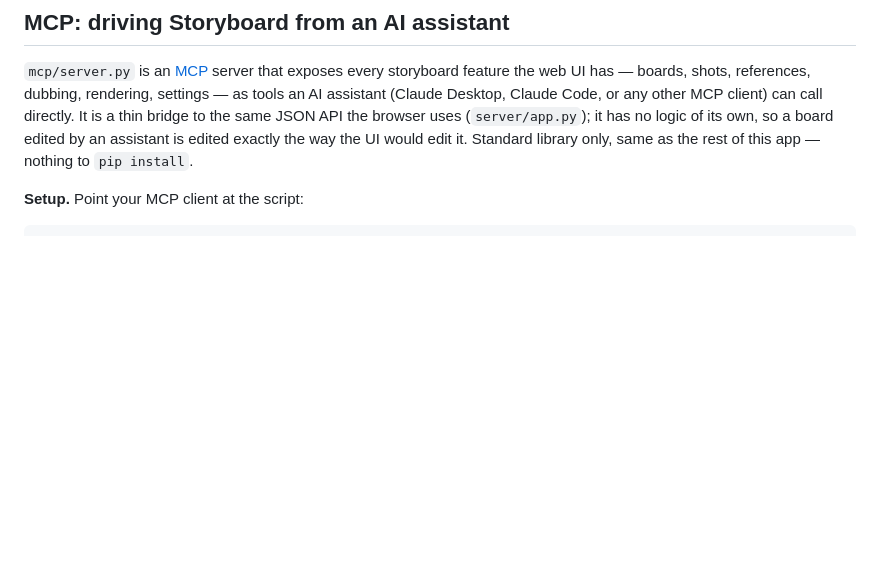
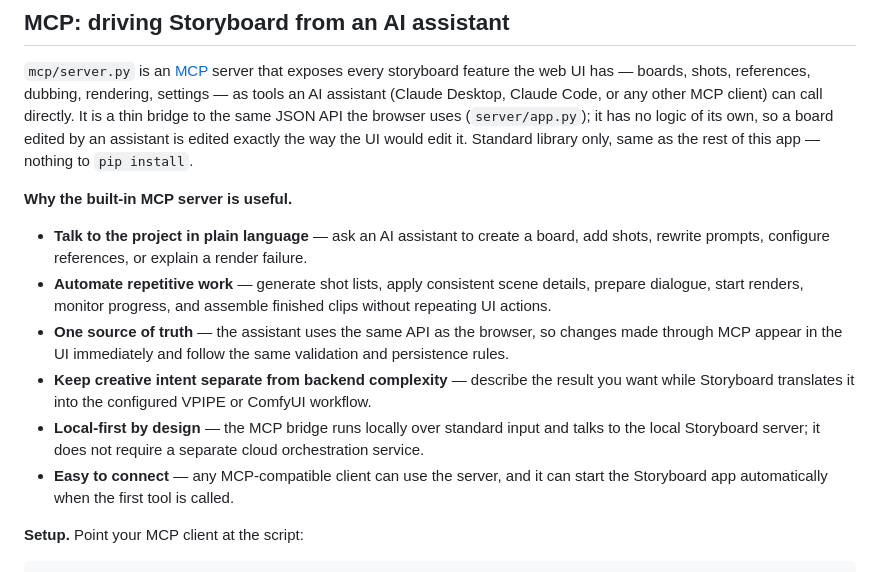
Before and after one commit to crashtestoz/storyboard, a Markdown page: README.md, the part around the change. Drawn GitHub-style; blank space fills up the shorter version.

Commit message:
Document built-in MCP advantages

````diff
--- a/README.md
+++ b/README.md
@@ -569,6 +569,26 @@ its own, so a board edited by an assistant is edited exactly the way the UI
 would edit it. Standard library only, same as the rest of this app — nothing
 to `pip install`.
 
+**Why the built-in MCP server is useful.**
+
+- **Talk to the project in plain language** — ask an AI assistant to create a
+  board, add shots, rewrite prompts, configure references, or explain a render
+  failure.
+- **Automate repetitive work** — generate shot lists, apply consistent scene
+  details, prepare dialogue, start renders, monitor progress, and assemble
+  finished clips without repeating UI actions.
+- **One source of truth** — the assistant uses the same API as the browser, so
+  changes made through MCP appear in the UI immediately and follow the same
+  validation and persistence rules.
+- **Keep creative intent separate from backend complexity** — describe the
+  result you want while Storyboard translates it into the configured VPIPE or
+  ComfyUI workflow.
+- **Local-first by design** — the MCP bridge runs locally over standard input
+  and talks to the local Storyboard server; it does not require a separate
+  cloud orchestration service.
+- **Easy to connect** — any MCP-compatible client can use the server, and it
+  can start the Storyboard app automatically when the first tool is called.
+
 **Setup.** Point your MCP client at the script:
 
 ```json
````
